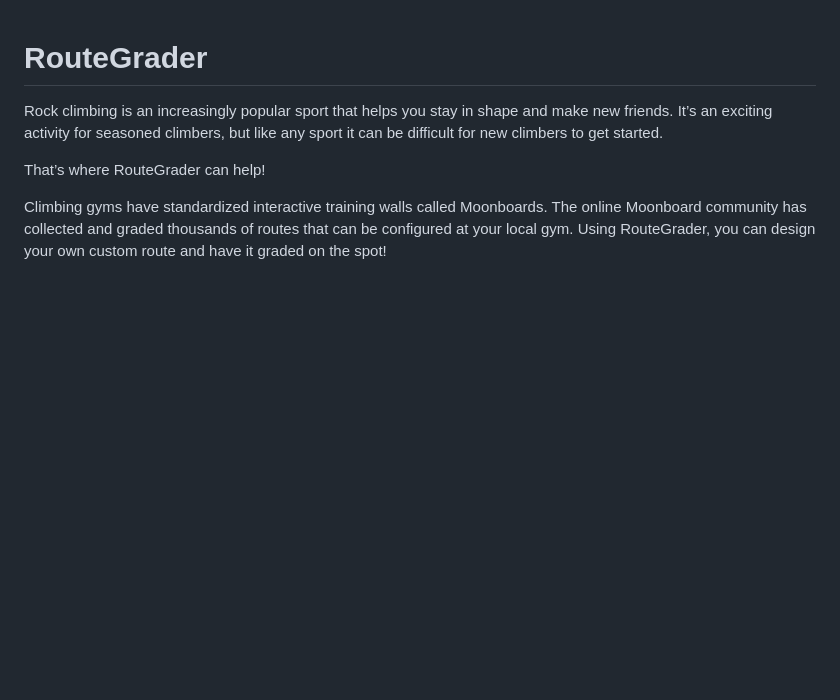
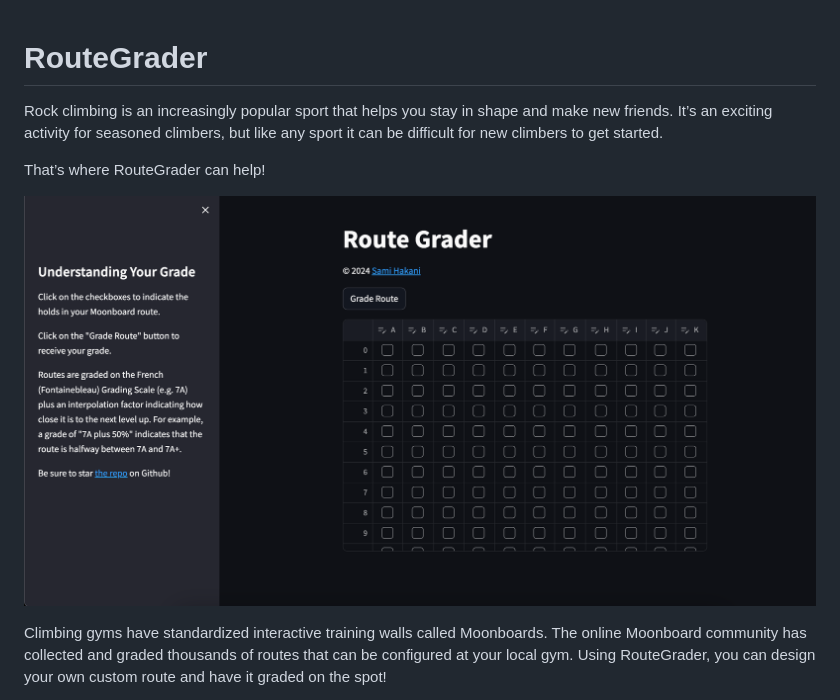
Before and after one commit to shakani/routegrader, a Markdown page: README.md, the part around the change. GitHub-like rendering; pictures changed too: figures/preview.png (added); blank space fills up the shorter version.

Commit message:
Added app preview to readme

```diff
--- a/README.md
+++ b/README.md
@@ -3,6 +3,8 @@
 Rock climbing is an increasingly popular sport that helps you stay in shape and make new friends. It’s an exciting activity for seasoned climbers, but like any sport it can be difficult for new climbers to get started.
 
 That’s where RouteGrader can help!
+
+![dataframe preview](/figures/preview.png)
 
 Climbing gyms have standardized interactive training walls called Moonboards. The online Moonboard community has collected and graded thousands of routes that can be configured at your local gym. Using RouteGrader, you can design your own custom route and have it graded on the spot!
 
```
